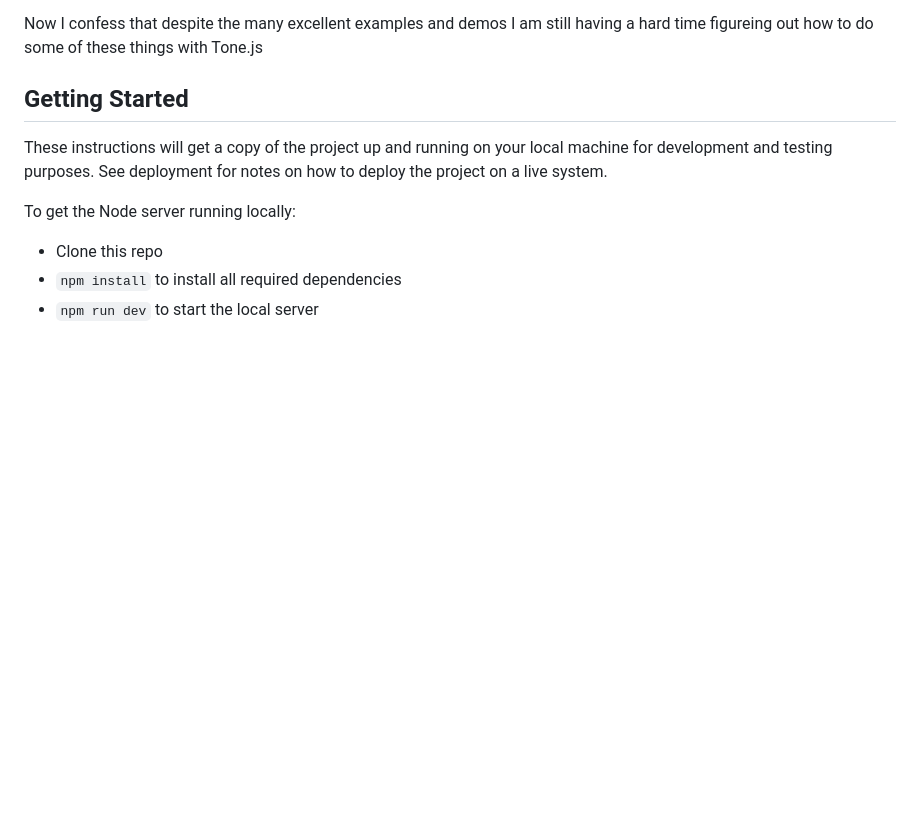
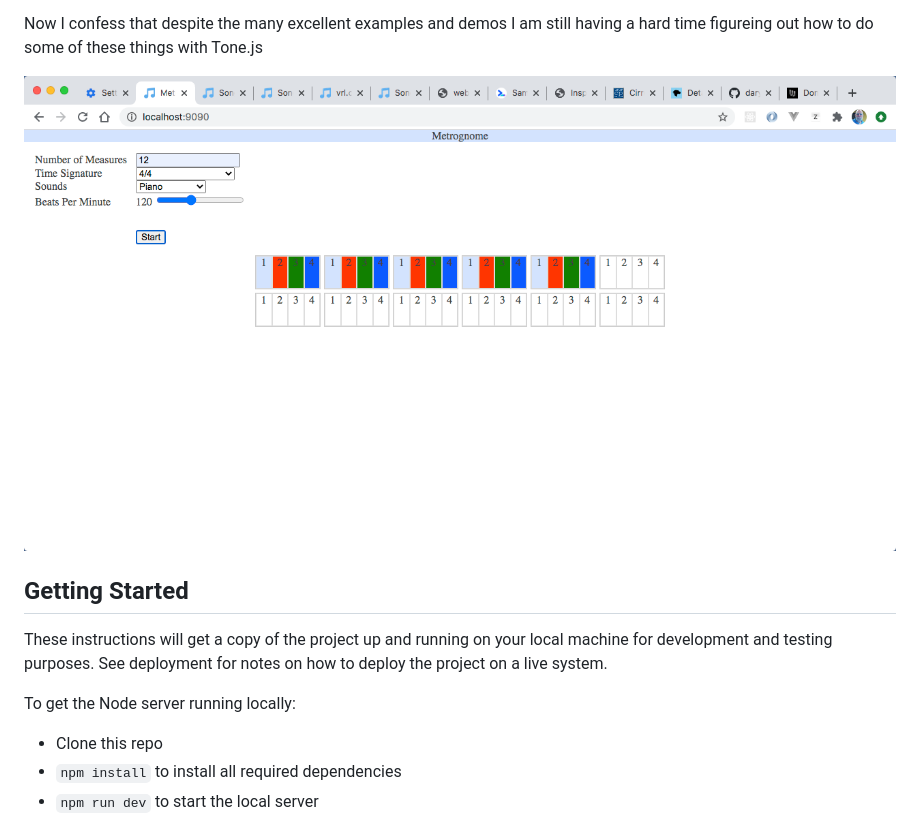
Before and after one commit to daryl-williams/Metrognome, a Markdown page: README.md, the part around the change. Rendered like a GitHub page; pictures changed too: images/metrognome-screenshot.png (added); blank space fills up the shorter version.

Commit message:
Continued work on README.md file

```diff
--- a/README.md
+++ b/README.md
@@ -14,6 +14,8 @@ note sample from an external file or a synth instrument.
 Now I confess that despite the many excellent examples and demos
 I am still having a hard time figureing out how to do some of these
 things with Tone.js
+
+![Metrognome Scrrenshot](/images/metrognome-screenshot.png)
 
 ## Getting Started
 
```
